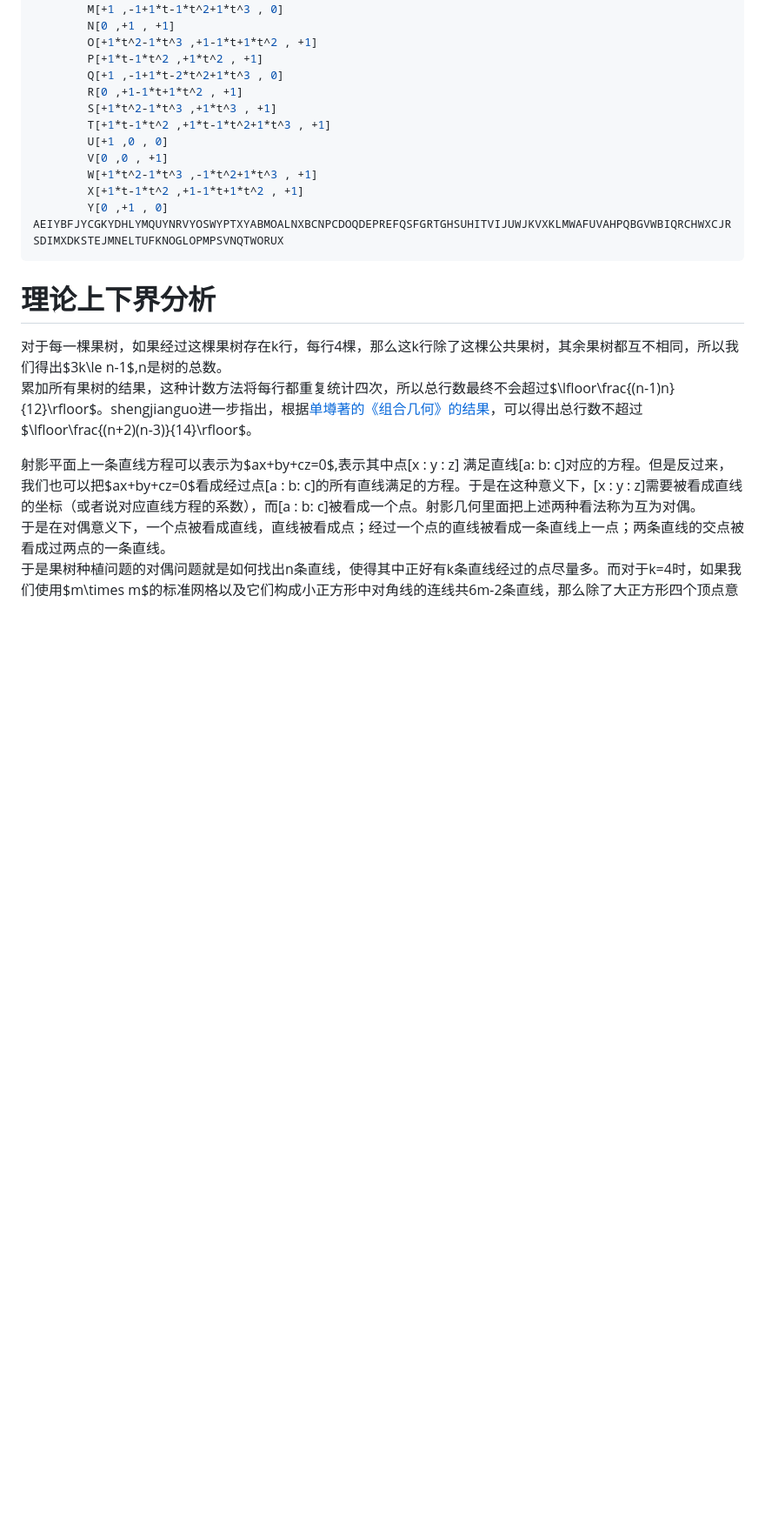
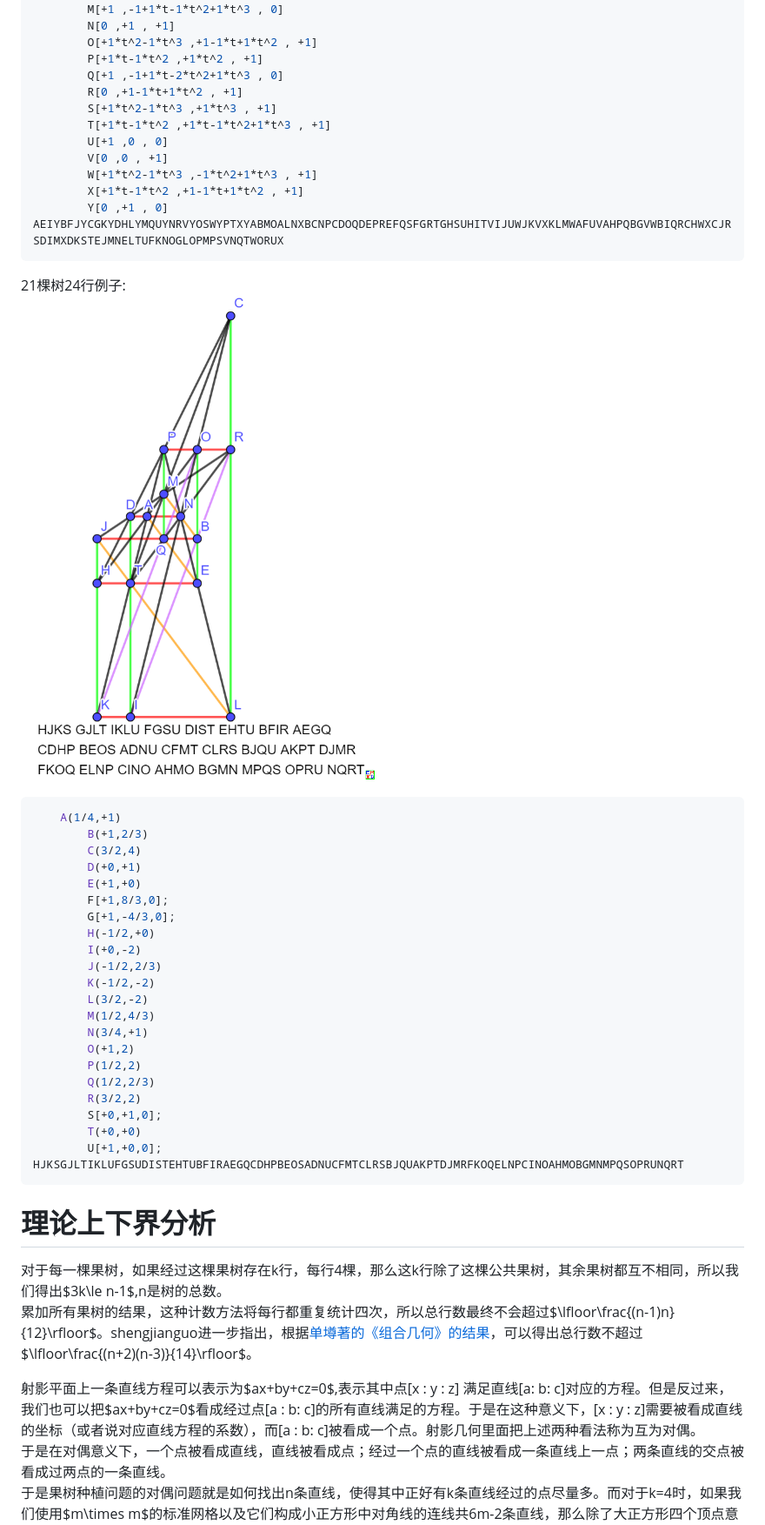
Before and after one commit to emathgroup/selectedTopics, a Markdown page: content/posts/orchard-planting-problem.md, the part around the change. Shown: that part at 87% size. Rendered like a GitHub page; pictures changed too: content/images/trees/o21.2.png (added); blank space fills up the shorter version.

Commit message:
添加21棵24行整数数据

````diff
--- a/content/posts/orchard-planting-problem.md
+++ b/content/posts/orchard-planting-problem.md
@@ -153,6 +153,32 @@ print("A=(0,1,0) B=(1,0,0) C_x=1 C_y=0 F_x=0 F_y=1 G=(1,G_y,0) H_x=0 H_y=0 I=(1,
         X[+1*t-1*t^2 ,+1-1*t+1*t^2 , +1]
         Y[0 ,+1 , 0]
 AEIYBFJYCGKYDHLYMQUYNRVYOSWYPTXYABMOALNXBCNPCDOQDEPREFQSFGRTGHSUHITVIJUWJKVXKLMWAFUVAHPQBGVWBIQRCHWXCJRSDIMXDKSTEJMNELTUFKNOGLOPMPSVNQTWORUX
+```
+21棵树24行例子:
+![o21.2](../images/trees/o21.2.png)
+```bash
+	A(1/4,+1)
+        B(+1,2/3)
+        C(3/2,4)
+        D(+0,+1)
+        E(+1,+0)
+        F[+1,8/3,0];
+        G[+1,-4/3,0];
+        H(-1/2,+0)
+        I(+0,-2)
+        J(-1/2,2/3)
+        K(-1/2,-2)
+        L(3/2,-2)
+        M(1/2,4/3)
+        N(3/4,+1)
+        O(+1,2)
+        P(1/2,2)
+        Q(1/2,2/3)
+        R(3/2,2)
+        S[+0,+1,0];
+        T(+0,+0)
+        U[+1,+0,0];
+HJKSGJLTIKLUFGSUDISTEHTUBFIRAEGQCDHPBEOSADNUCFMTCLRSBJQUAKPTDJMRFKOQELNPCINOAHMOBGMNMPQSOPRUNQRT
 ```
 
 # 理论上下界分析
````
